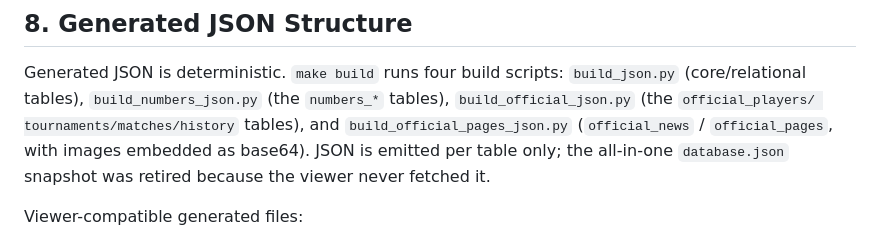
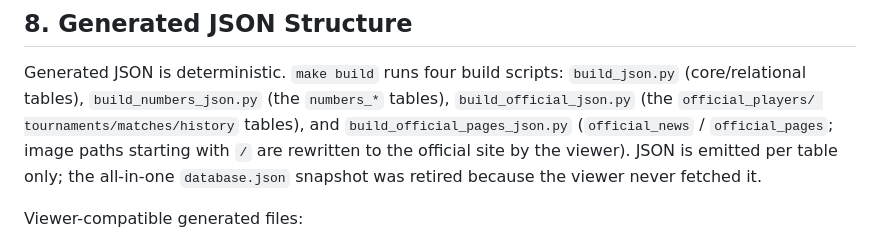
Before and after one commit to takano32/arakaku, a Markdown page: SCHEMA_NOTES.md, the part around the change. Rendered like a GitHub page.

Commit message:
update SCHEMA_NOTES for official page images (T79.1)
Co-Authored-By: Claude Opus 5.5 <noreply@anthropic.com>
Claude-Session: https://claude.ai/code/session_01QnQrC2BoeMoZHAMbf6a15z

```diff
--- a/SCHEMA_NOTES.md
+++ b/SCHEMA_NOTES.md
@@ -203,7 +203,7 @@ Generated JSON is deterministic. `make build` runs four build scripts:
 `build_json.py` (core/relational tables), `build_numbers_json.py` (the
 `numbers_*` tables), `build_official_json.py` (the `official_players/
 tournaments/matches/history` tables), and `build_official_pages_json.py`
-(`official_news` / `official_pages`, with images embedded as base64).
+(`official_news` / `official_pages`; image paths starting with `/` are rewritten to the official site by the viewer).
 JSON is emitted per table only; the all-in-one `database.json` snapshot was retired because the viewer never fetched it.
 
 Viewer-compatible generated files:
```
